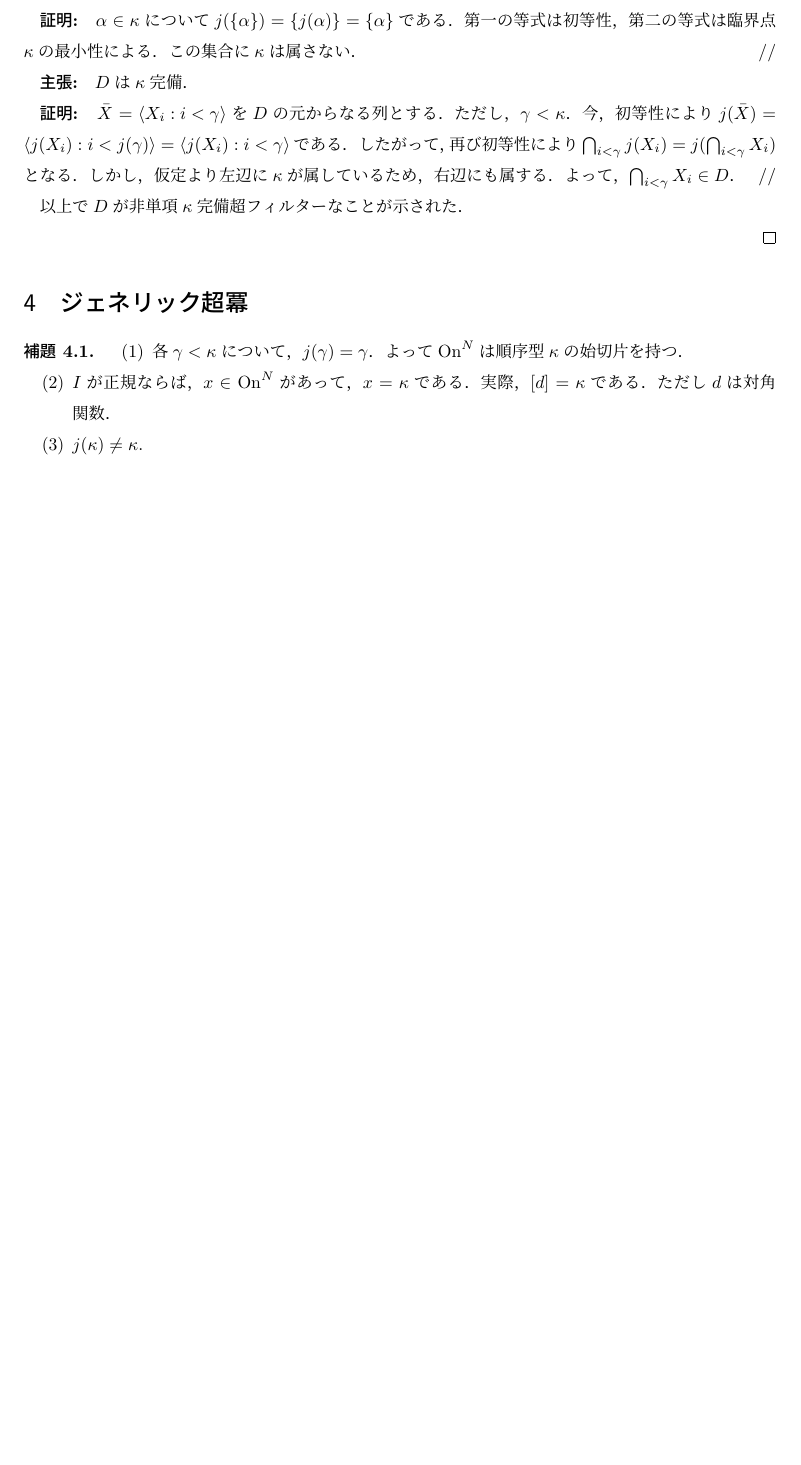
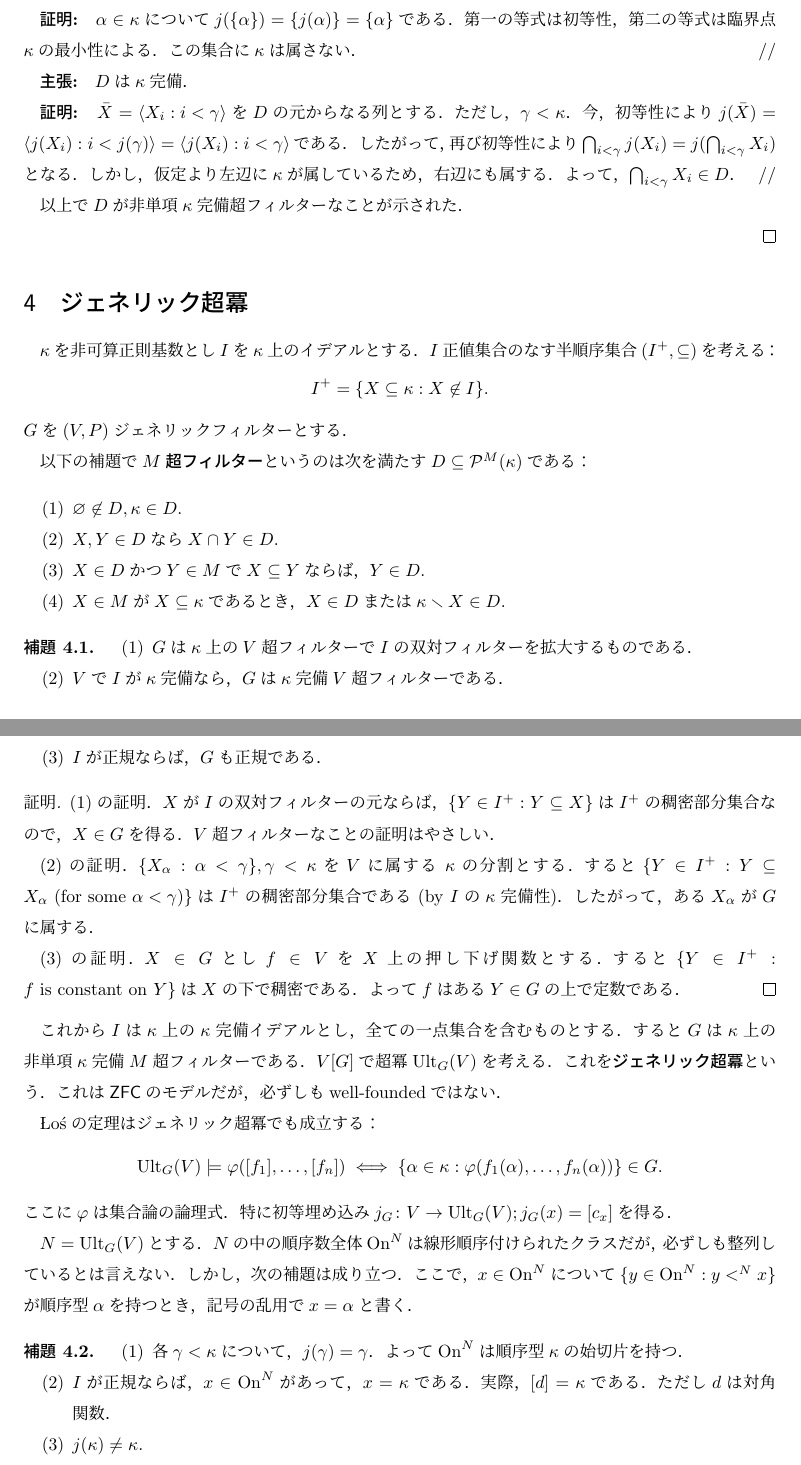
Before and after one commit to fujidig/202301-measurable-cardinals, a LaTeX document (measurable-cardinals.tex): part of page 9 of 11 before the commit and two parts of pages 9 and 10 of 12 after it, the two joined at a grey line, cut so that both start at the same text, the shorter picture padded with empty space. Compiled offline with upLaTeX and dvipdfmx.

Commit message:
ジェネリック超冪の最初の説明

```diff
--- a/measurable-cardinals.tex
+++ b/measurable-cardinals.tex
@@ -706,6 +706,58 @@
 
 	\section{ジェネリック超冪}
 
+	$\kappa$を非可算正則基数とし$I$を$\kappa$上のイデアルとする．
+	$I$正値集合のなす半順序集合$(I^+, \subset)$を考える：
+	\[
+	I^+ = \{ X \subset \kappa : X \not \in I \}.
+	\]
+	$G$を$(V, P)$ジェネリックフィルターとする．
+
+	以下の補題で\textbf{$M$超フィルター}というのは次を満たす$D \subset \Pow^M(\kappa)$である：
+	\begin{enumerate}
+		\item $\emptyset \not \in D, \kappa \in D$.
+		\item $X, Y \in D$なら$X \cap Y \in D$.
+		\item $X \in D$かつ$Y \in M$で$X \subset Y$ならば，$Y \in D$.
+		\item $X \in M$が$X \subset \kappa$であるとき，$X \in D$または$\kappa \setminus X \in D$.
+	\end{enumerate}
+
+	\begin{lem}
+		\begin{enumerate}
+			\item $G$は$\kappa$上の$V$超フィルターで$I$の双対フィルターを拡大するものである．
+			\item $V$で$I$が$\kappa$完備なら，$G$は$\kappa$完備$V$超フィルターである．
+			\item $I$が正規ならば，$G$も正規である．
+		\end{enumerate}
+	\end{lem}
+	\begin{proof}
+		(1)の証明．
+		$X$が$I$の双対フィルターの元ならば，$\{ Y \in I^+ : Y \subset X \}$は$I^+$の稠密部分集合なので，$X \in G$を得る．
+		$V$超フィルターなことの証明はやさしい．
+
+		(2)の証明．
+		$\{ X_\alpha : \alpha < \gamma \}, \gamma < \kappa$を$V$に属する $\kappa$の分割とする．
+		すると$\{ Y \in I^+ : Y \subset X_\alpha \text{ (for some $\alpha < \gamma$)}\}$は$I^+$の稠密部分集合である (by $I$の$\kappa$完備性)．したがって，ある$X_\alpha$が$G$に属する．
+
+		(3)の証明．
+		$X \in G$とし$f \in V$を$X$上の押し下げ関数とする．
+		すると$\{ Y \in I^+ : \text{$f$ is constant on $Y$} \}$は$X$の下で稠密である．
+		よって$f$はある$Y \in G$の上で定数である．
+	\end{proof}
+
+	これから$I$は$\kappa$上の$\kappa$完備イデアルとし，全ての一点集合を含むものとする．
+	すると$G$は$\kappa$上の非単項$\kappa$完備$M$超フィルターである．
+	$V[G]$で超冪$\Ult_G(V)$を考える．これを\textbf{ジェネリック超冪}という．
+	これは$\ZFC$のモデルだが，必ずしもwell-foundedではない．
+
+	Łośの定理はジェネリック超冪でも成立する：
+	\[
+	\Ult_G(V) \models \varphi([f_1], \dots, [f_n]) \iff \{ \alpha \in \kappa : \varphi(f_1(\alpha), \dots, f_n(\alpha)) \} \in G.
+	\]
+	ここに$\varphi$は集合論の論理式．
+	特に初等埋め込み$j_G \colon V \to \Ult_G(V); j_G(x) = [c_x]$を得る．
+
+	$N = \Ult_G(V)$とする．$N$の中の順序数全体$\Ordinals^N$は線形順序付けられたクラスだが，必ずしも整列しているとは言えない．しかし，次の補題は成り立つ．
+	ここで，$x \in \Ordinals^N$について$\{ y \in \Ordinals^N : y <^N x \}$が順序型$\alpha$を持つとき，記号の乱用で$x = \alpha$と書く．
+
 	\begin{lem}
 		\begin{enumerate}
 			\item 各$\gamma < \kappa$について，$j(\gamma) = \gamma$．よって$\Ordinals^N$は順序型$\kappa$の始切片を持つ．
```
Also changed, not shown: measurable-cardinals.pdf, measurable-cardinals.tex (2 more changed lines).
